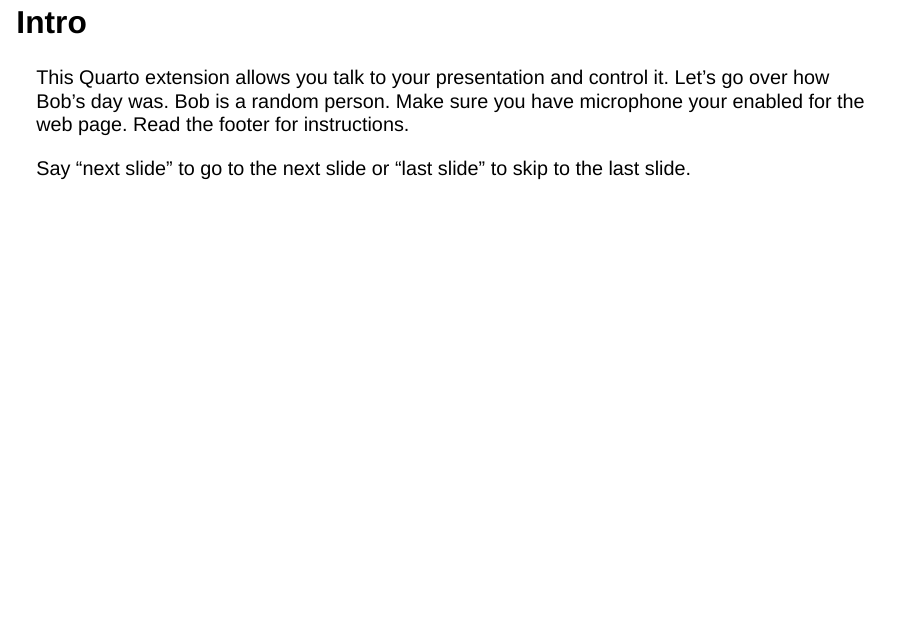
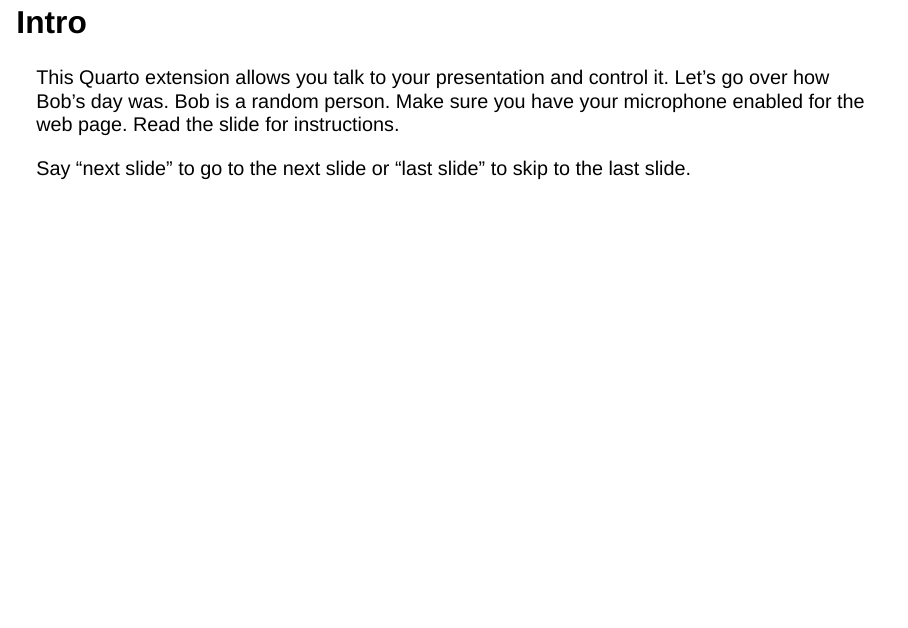
Before and after one commit to parmsam/quarto-speech, a Quarto document (example.qmd): page 2 of 8. Rendered offline with R 4.5, knitr and Pandoc in place of Quarto, with nearby package versions; drawn as Slidy slides in place of the format the file asks for.

Commit message:
fix typo in example slides

```diff
--- a/example.qmd
+++ b/example.qmd
@@ -13,7 +13,7 @@ revealjs-plugins:
 
 # Intro
 
-This Quarto extension allows you talk to your presentation and control it. Let's go over how Bob's day was. Bob is a random person. Make sure you have microphone your enabled for the web page. Read the footer for instructions.
+This Quarto extension allows you talk to your presentation and control it. Let's go over how Bob's day was. Bob is a random person. Make sure you have your microphone enabled for the web page. Read the slide for instructions.
 
 ::: footer
 Say "next slide" to go to the next slide or "last slide" to skip to the last slide.
```
